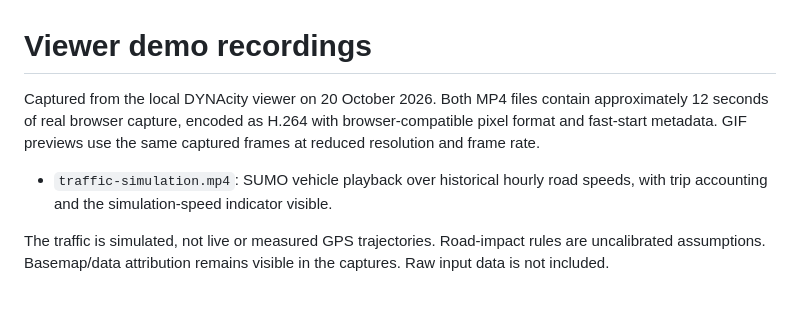
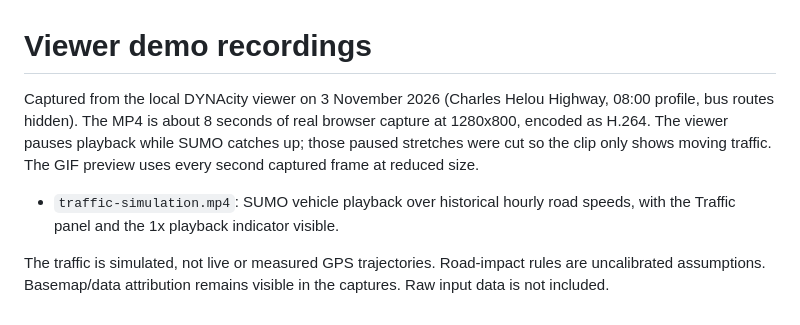
Before and after one commit to odeij/DYNAcity, a Markdown page: docs/videos/README.md, the part around the change. Rendered like a GitHub page.

Commit message:
README media: recapture road-closure screenshot and traffic video from the redesigned viewer
The video is about 8 s of moving SUMO playback with buffering pauses cut.

Co-Authored-By: Claude Sonnet 5.5 <noreply@anthropic.com>

```diff
--- a/docs/videos/README.md
+++ b/docs/videos/README.md
@@ -1,12 +1,13 @@
 # Viewer demo recordings
 
-Captured from the local DYNAcity viewer on 20 October 2026. Both MP4 files
-contain approximately 12 seconds of real browser capture, encoded as H.264
-with browser-compatible pixel format and fast-start metadata. GIF previews
-use the same captured frames at reduced resolution and frame rate.
+Captured from the local DYNAcity viewer on 3 November 2026 (Charles Helou
+Highway, 08:00 profile, bus routes hidden). The MP4 is about 8 seconds of real
+browser capture at 1280x800, encoded as H.264. The viewer pauses playback while
+SUMO catches up; those paused stretches were cut so the clip only shows moving
+traffic. The GIF preview uses every second captured frame at reduced size.
 
 - `traffic-simulation.mp4`: SUMO vehicle playback over historical hourly road
-  speeds, with trip accounting and the simulation-speed indicator visible.
+  speeds, with the Traffic panel and the 1x playback indicator visible.
 
 The traffic is simulated, not live or measured GPS trajectories. Road-impact
 rules are uncalibrated assumptions. Basemap/data
```
Also changed, not shown: docs/screenshots/viewer-07-road-closure.jpg, 2 other files.
